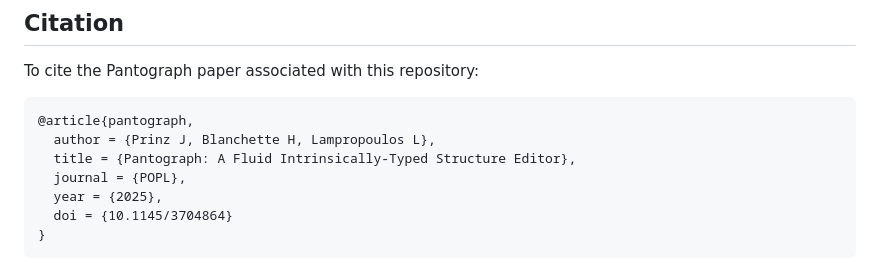
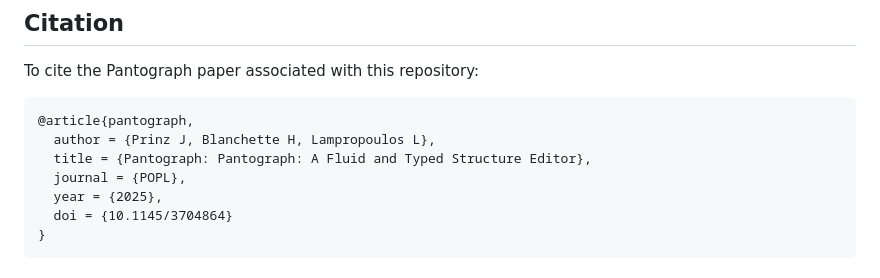
Before and after one commit to jeprinz/pantograph, a Markdown page: README.md, the part around the change. Rendered like a GitHub page.

Commit message:
fixed title in citation

````diff
--- a/README.md
+++ b/README.md
@@ -129,7 +129,7 @@ To cite the Pantograph paper associated with this repository:
 ```bibtex
 @article{pantograph,
   author = {Prinz J, Blanchette H, Lampropoulos L},
-  title = {Pantograph: A Fluid Intrinsically-Typed Structure Editor},
+  title = {Pantograph: Pantograph: A Fluid and Typed Structure Editor},
   journal = {POPL},
   year = {2025},
   doi = {10.1145/3704864}
````
